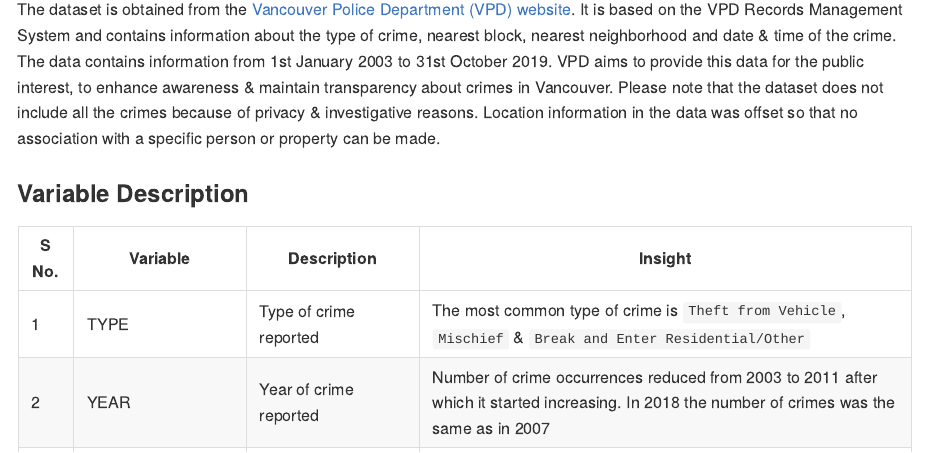
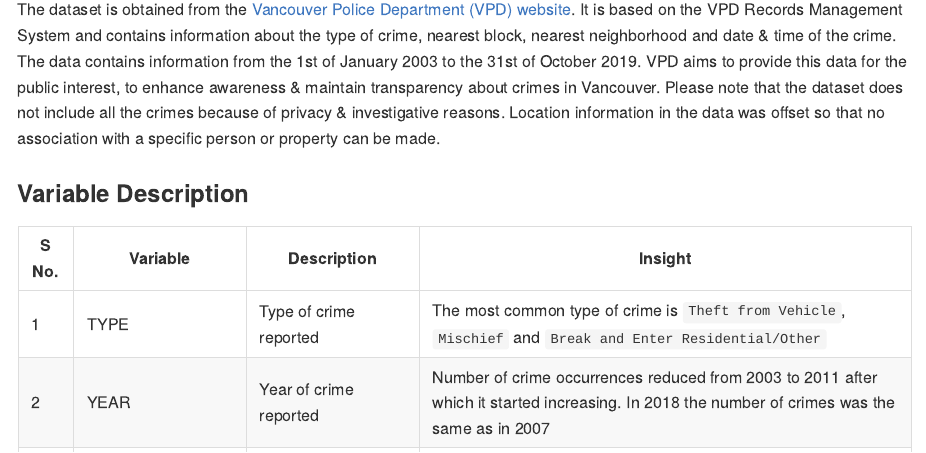
Before and after one commit to elliott-ribner/DSCI532_Crime_Project, an R Markdown document (src/Proposal.Rmd): the page in a window 1100 px wide, from 340 px down. Rendered offline with R 4.5, knitr and Pandoc, with nearby package versions.

Commit message:
copy edit in proposal langauge

```diff
--- a/src/Proposal.Rmd
+++ b/src/Proposal.Rmd
@@ -24,14 +24,14 @@ library(kableExtra)
 
 -------------------------------------------------------------------------------------------------------
 
-The dataset is obtained from the [Vancouver Police Department (VPD) website](https://geodash.vpd.ca/opendata/). It is based on the VPD Records Management System and contains information about the type of crime, nearest block, nearest neighborhood and date & time of the crime. The data contains information from 1st January 2003 to 31st October 2019. VPD aims to provide this data for the public interest, to enhance awareness & maintain transparency about crimes in Vancouver. Please note that the dataset does not include all the crimes because of privacy & investigative reasons. Location information in the data was offset so that no association with a specific person or property can be made.
+The dataset is obtained from the [Vancouver Police Department (VPD) website](https://geodash.vpd.ca/opendata/). It is based on the VPD Records Management System and contains information about the type of crime, nearest block, nearest neighborhood and date & time of the crime. The data contains information from the 1st of January 2003 to the 31st of October 2019. VPD aims to provide this data for the public interest, to enhance awareness & maintain transparency about crimes in Vancouver. Please note that the dataset does not include all the crimes because of privacy & investigative reasons. Location information in the data was offset so that no association with a specific person or property can be made.
 
 
 ### Variable Description
 
 | S No. | Variable | Description | Insight |
 | ----------- | ----------- | ----------- | ----------- |
-| 1 | TYPE | Type of crime reported | The most common type of crime is `Theft from Vehicle`, `Mischief` & `Break and Enter Residential/Other` |
+| 1 | TYPE | Type of crime reported | The most common type of crime is `Theft from Vehicle`, `Mischief` and `Break and Enter Residential/Other` |
 | 2 | YEAR | Year of crime reported | Number of crime occurrences reduced from 2003 to 2011 after which it started increasing. In 2018 the number of crimes was the same as in 2007 |
 | 3 | MONTH | Month of crime reported | There is no significant difference in the number of crimes by month |
 | 4 | DAY | Day of the month when the crime was reported | There is no significant difference in the number of crimes by day of month |
```
